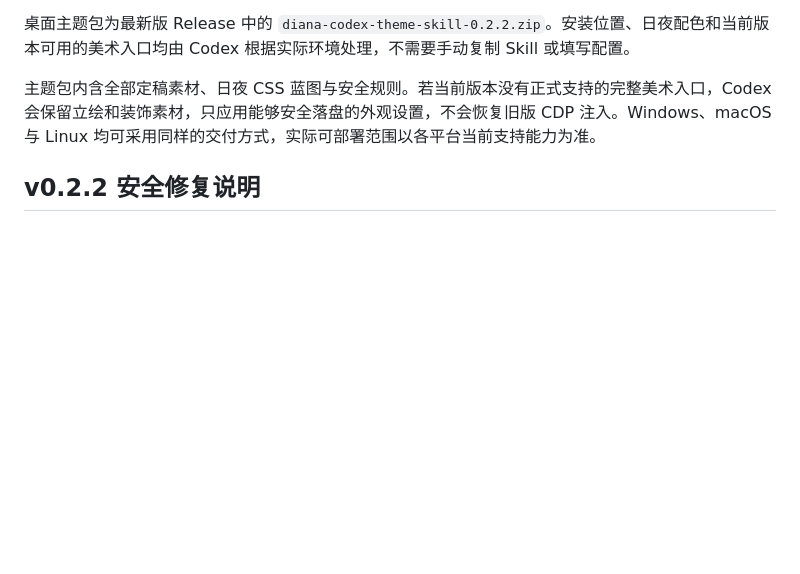
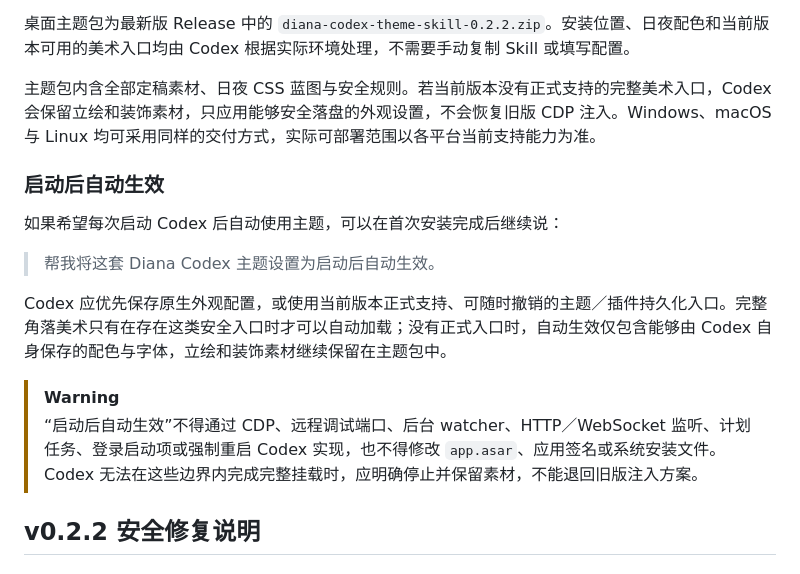
Before and after one commit to lanmengSakura/diana-codex-theme, a Markdown page: README.md, the part around the change. Drawn GitHub-style; blank space fills up the shorter version.

Commit message:
docs: define safe theme persistence boundary

```diff
--- a/README.md
+++ b/README.md
@@ -32,6 +32,17 @@
 桌面主题包为最新版 Release 中的 `diana-codex-theme-skill-0.2.2.zip`。安装位置、日夜配色和当前版本可用的美术入口均由 Codex 根据实际环境处理，不需要手动复制 Skill 或填写配置。
 
 主题包内含全部定稿素材、日夜 CSS 蓝图与安全规则。若当前版本没有正式支持的完整美术入口，Codex 会保留立绘和装饰素材，只应用能够安全落盘的外观设置，不会恢复旧版 CDP 注入。Windows、macOS 与 Linux 均可采用同样的交付方式，实际可部署范围以各平台当前支持能力为准。
+
+### 启动后自动生效
+
+如果希望每次启动 Codex 后自动使用主题，可以在首次安装完成后继续说：
+
+> 帮我将这套 Diana Codex 主题设置为启动后自动生效。
+
+Codex 应优先保存原生外观配置，或使用当前版本正式支持、可随时撤销的主题／插件持久化入口。完整角落美术只有在存在这类安全入口时才可以自动加载；没有正式入口时，自动生效仅包含能够由 Codex 自身保存的配色与字体，立绘和装饰素材继续保留在主题包中。
+
+> [!WARNING]
+> “启动后自动生效”不得通过 CDP、远程调试端口、后台 watcher、HTTP／WebSocket 监听、计划任务、登录启动项或强制重启 Codex 实现，也不得修改 `app.asar`、应用签名或系统安装文件。Codex 无法在这些边界内完成完整挂载时，应明确停止并保留素材，不能退回旧版注入方案。
 
 ## v0.2.2 安全修复说明
 
```
